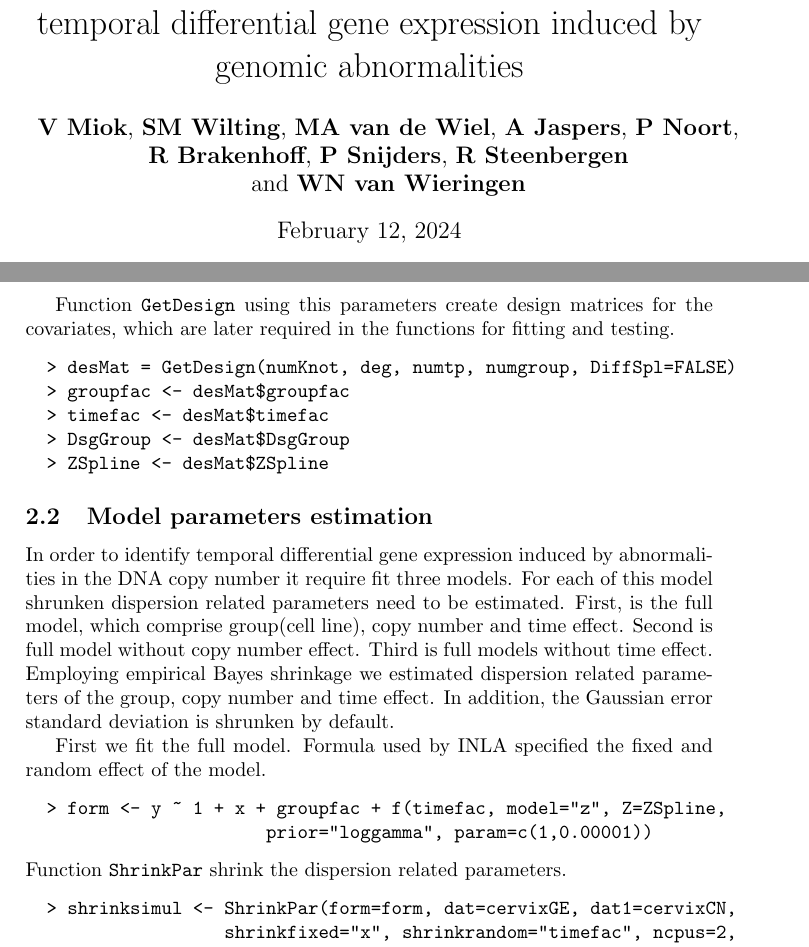
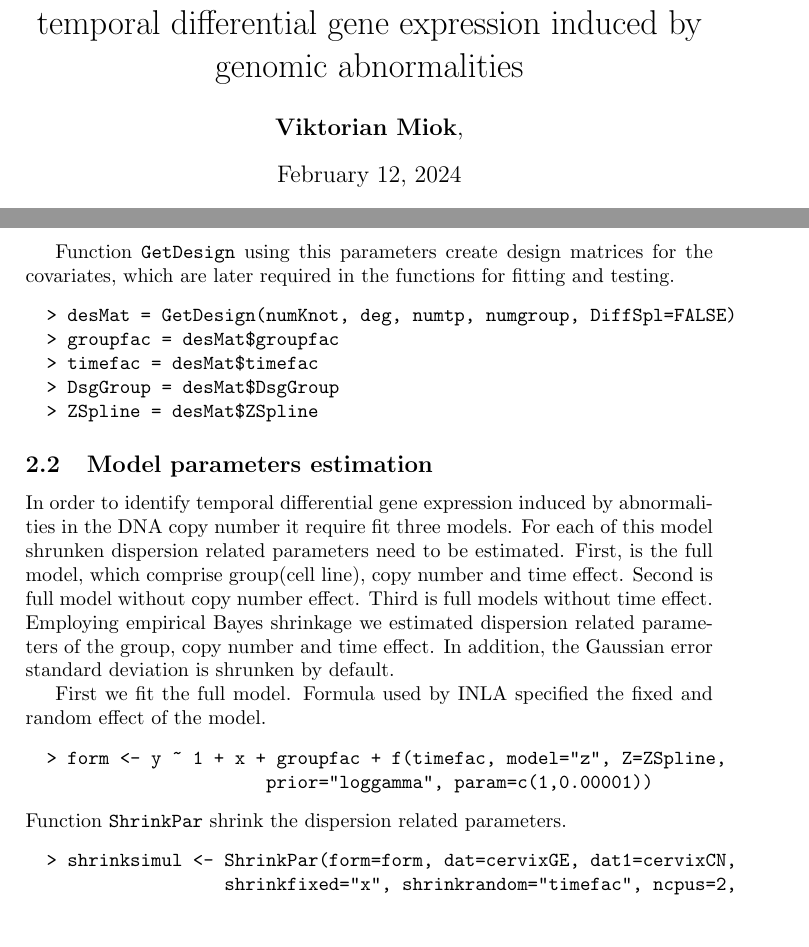
Before and after one commit to viktormiok/tigaR, a LaTeX document (vignettes/tigaR vignette/tigaRvignette.tex): two parts of pages 1 and 2 of 6, joined at a grey line, cut so that both start at the same text, the shorter picture padded with empty space. Compiled offline with pdfLaTeX.

Commit message:
version 1.1.1

```diff
--- a/vignettes/tigaR vignette/tigaRvignette.tex
+++ b/vignettes/tigaR vignette/tigaRvignette.tex
@@ -18,8 +18,7 @@
 \date{}
 \title{{\tt tigaR}: Integrative significance analysis of temporal differential gene expression induced by genomic abnormalities}
 \date{\today}
-\author{\textbf{V Miok}, \textbf{SM Wilting}, \textbf{MA van de Wiel}, \textbf{A Jaspers}, \textbf{P Noort},\\
- \textbf{R Brakenhoff}, \textbf{P Snijders}, \textbf{R Steenbergen} \\ and \textbf{WN van Wieringen}}
+\author{\textbf{Viktorian Miok},}
 
 \begin{document}
 \maketitle
@@ -61,10 +60,10 @@ If {\tt DiffSpl} = {\tt TRUE} function create design matrix with different splin
   Function {\tt GetDesign} using this parameters create design matrices for the covariates, which are later required in the functions for fitting and testing.
 \begin{verbatim}
   > desMat = GetDesign(numKnot, deg, numtp, numgroup, DiffSpl=FALSE)
-  > groupfac <- desMat$groupfac
-  > timefac <- desMat$timefac
-  > DsgGroup <- desMat$DsgGroup
-  > ZSpline <- desMat$ZSpline
+  > groupfac = desMat$groupfac
+  > timefac = desMat$timefac
+  > DsgGroup = desMat$DsgGroup
+  > ZSpline = desMat$ZSpline
 \end{verbatim}
 
 \subsection{Model parameters estimation}
```
